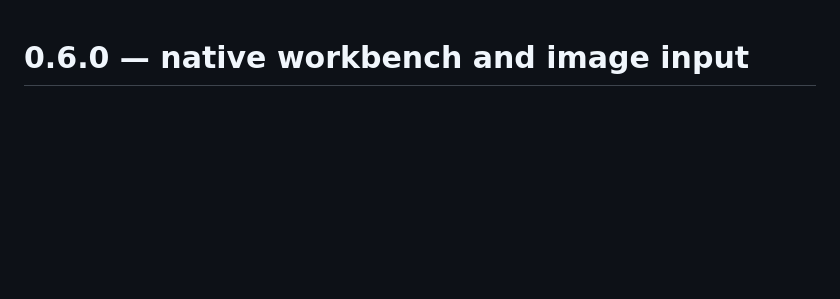
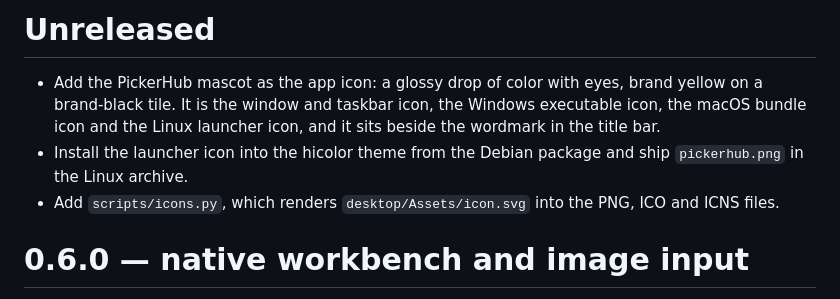
Before and after one commit to hussamty/PickerHub, a Markdown page: CHANGELOG.md, the part around the change. Drawn GitHub-style; blank space fills up the shorter version.

```diff
--- a/CHANGELOG.md
+++ b/CHANGELOG.md
@@ -1,3 +1,9 @@
+# Unreleased
+
+- Add the PickerHub mascot as the app icon: a glossy drop of color with eyes, brand yellow on a brand-black tile. It is the window and taskbar icon, the Windows executable icon, the macOS bundle icon and the Linux launcher icon, and it sits beside the wordmark in the title bar.
+- Install the launcher icon into the hicolor theme from the Debian package and ship `pickerhub.png` in the Linux archive.
+- Add `scripts/icons.py`, which renders `desktop/Assets/icon.svg` into the PNG, ICO and ICNS files.
+
 # 0.6.0 — native workbench and image input
 
 - Paste image pixels or a single image file with Ctrl+V / Cmd+V, or drag a PNG, JPEG or WebP onto Image Analysis. Shared cancellable analysis preserves the previous result on failure.
```
Also changed, not shown: README.md (+2 -0 lines), docs/design.md (+1 -0 lines), desktop/Assets/icon-256.png (added), desktop/Assets/icon-512.png (added), desktop/Assets/icon-64.png (added), 8 other files.
